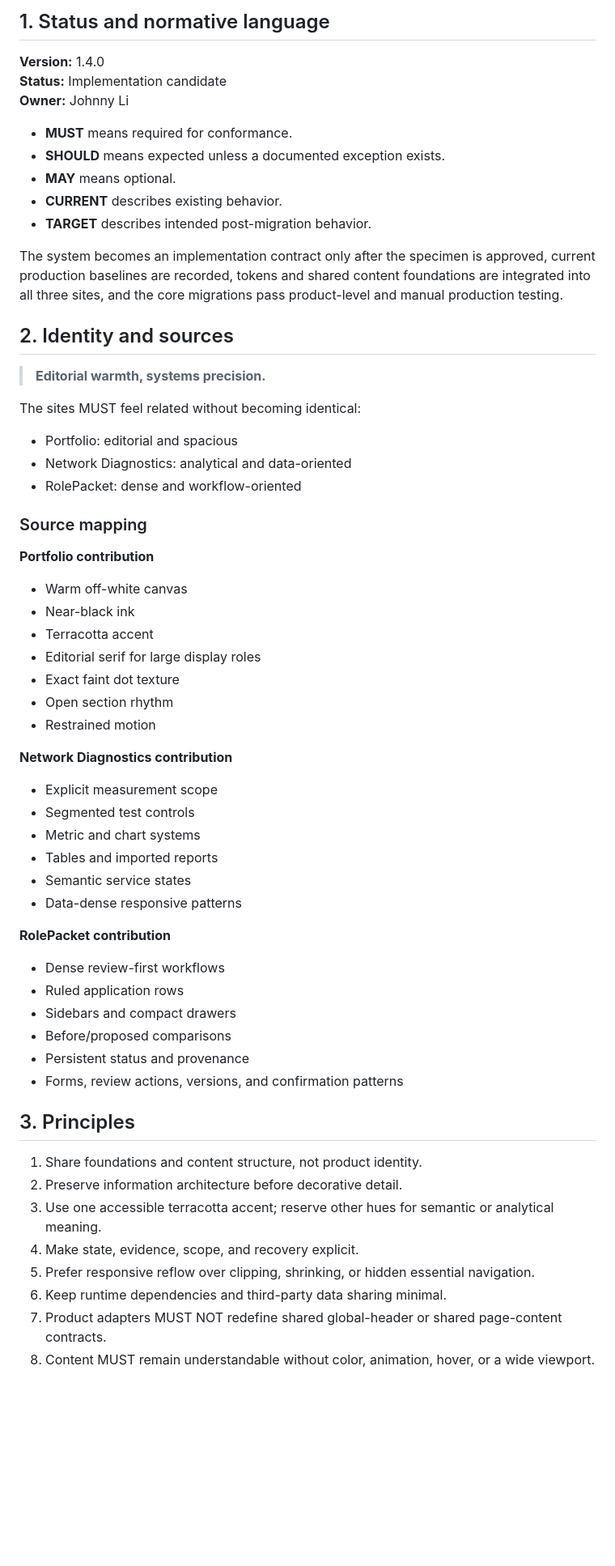
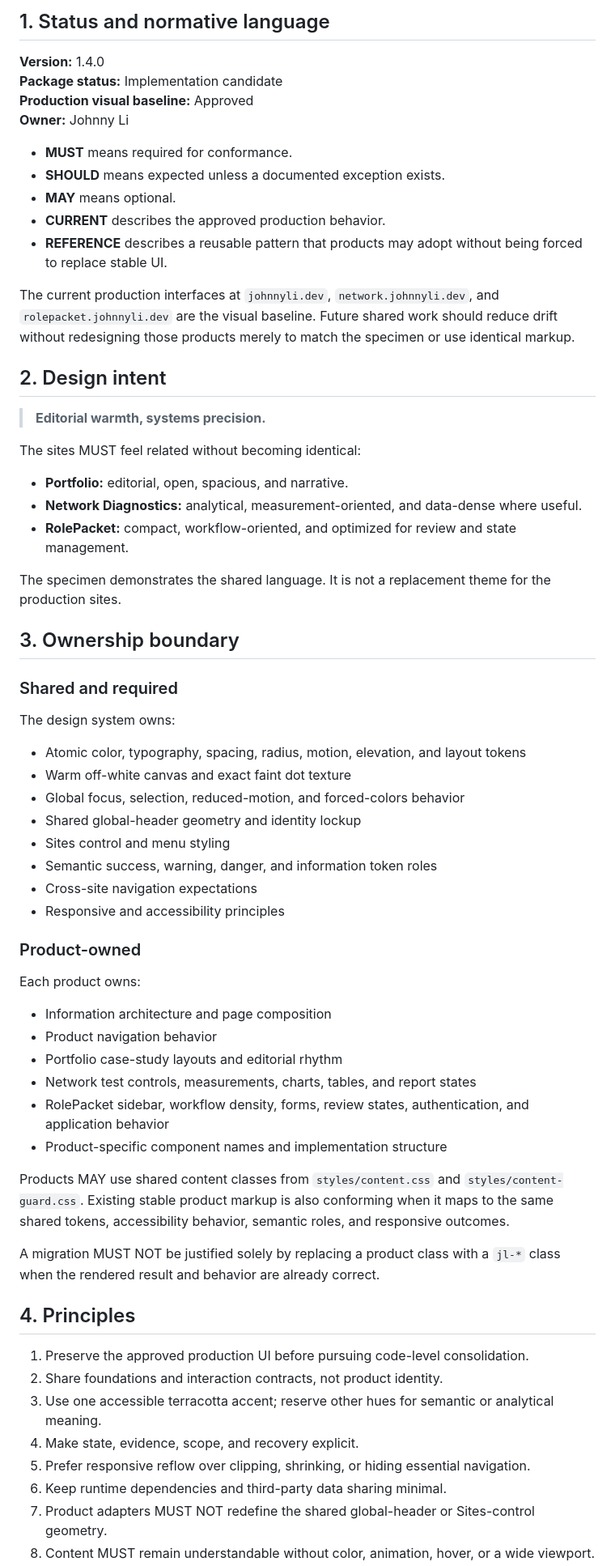
Before and after one commit to JohnnyZLi/Web-Design-System, a Markdown page: docs/DESIGN-SYSTEM.md, the part around one of its changes. Shown at 81% size. Drawn GitHub-style; blank space fills up the shorter version.

Commit message:
Align the design contract with the production interfaces

```diff
--- a/docs/DESIGN-SYSTEM.md
+++ b/docs/DESIGN-SYSTEM.md
@@ -3,64 +3,67 @@
 ## 1. Status and normative language
 
 **Version:** 1.4.0
-**Status:** Implementation candidate
+**Package status:** Implementation candidate
+**Production visual baseline:** Approved
 **Owner:** Johnny Li
 
 - **MUST** means required for conformance.
 - **SHOULD** means expected unless a documented exception exists.
 - **MAY** means optional.
-- **CURRENT** describes existing behavior.
-- **TARGET** describes intended post-migration behavior.
+- **CURRENT** describes the approved production behavior.
+- **REFERENCE** describes a reusable pattern that products may adopt without being forced to replace stable UI.
 
-The system becomes an implementation contract only after the specimen is approved, current production baselines are recorded, tokens and shared content foundations are integrated into all three sites, and the core migrations pass product-level and manual production testing.
+The current production interfaces at `johnnyli.dev`, `network.johnnyli.dev`, and `rolepacket.johnnyli.dev` are the visual baseline. Future shared work should reduce drift without redesigning those products merely to match the specimen or use identical markup.
 
-## 2. Identity and sources
+## 2. Design intent
 
 > **Editorial warmth, systems precision.**
 
 The sites MUST feel related without becoming identical:
 
-- Portfolio: editorial and spacious
-- Network Diagnostics: analytical and data-oriented
-- RolePacket: dense and workflow-oriented
+- **Portfolio:** editorial, open, spacious, and narrative.
+- **Network Diagnostics:** analytical, measurement-oriented, and data-dense where useful.
+- **RolePacket:** compact, workflow-oriented, and optimized for review and state management.
 
-### Source mapping
+The specimen demonstrates the shared language. It is not a replacement theme for the production sites.
 
-**Portfolio contribution**
+## 3. Ownership boundary
 
-- Warm off-white canvas
-- Near-black ink
-- Terracotta accent
-- Editorial serif for large display roles
-- Exact faint dot texture
-- Open section rhythm
-- Restrained motion
+### Shared and required
 
-**Network Diagnostics contribution**
+The design system owns:
 
-- Explicit measurement scope
-- Segmented test controls
-- Metric and chart systems
-- Tables and imported reports
-- Semantic service states
-- Data-dense responsive patterns
+- Atomic color, typography, spacing, radius, motion, elevation, and layout tokens
+- Warm off-white canvas and exact faint dot texture
+- Global focus, selection, reduced-motion, and forced-colors behavior
+- Shared global-header geometry and identity lockup
+- Sites control and menu styling
+- Semantic success, warning, danger, and information token roles
+- Cross-site navigation expectations
+- Responsive and accessibility principles
 
-**RolePacket contribution**
+### Product-owned
 
-- Dense review-first workflows
-- Ruled application rows
-- Sidebars and compact drawers
-- Before/proposed comparisons
-- Persistent status and provenance
-- Forms, review actions, versions, and confirmation patterns
+Each product owns:
 
-## 3. Principles
+- Information architecture and page composition
+- Product navigation behavior
+- Portfolio case-study layouts and editorial rhythm
+- Network test controls, measurements, charts, tables, and report states
+- RolePacket sidebar, workflow density, forms, review states, authentication, and application behavior
+- Product-specific component names and implementation structure
 
-1. Share foundations and content structure, not product identity.
-2. Preserve information architecture before decorative detail.
+Products MAY use shared content classes from `styles/content.css` and `styles/content-guard.css`. Existing stable product markup is also conforming when it maps to the same shared tokens, accessibility behavior, semantic roles, and responsive outcomes.
+
+A migration MUST NOT be justified solely by replacing a product class with a `jl-*` class when the rendered result and behavior are already correct.
+
+## 4. Principles
+
+1. Preserve the approved production UI before pursuing code-level consolidation.
+2. Share foundations and interaction contracts, not product identity.
 3. Use one accessible terracotta accent; reserve other hues for semantic or analytical meaning.
 4. Make state, evidence, scope, and recovery explicit.
-5. Prefer responsive reflow over clipping, shrinking, or hidden essential navigation.
+5. Prefer responsive reflow over clipping, shrinking, or hiding essential navigation.
 6. Keep runtime dependencies and third-party data sharing minimal.
-7. Product adapters MUST NOT redefine shared global-header or shared page-content contracts.
+7. Product adapters MUST NOT redefine the shared global-header or Sites-control geometry.
 8. Content MUST remain understandable without color, animation, hover, or a wide viewport.
```
Also changed, not shown: other parts of docs/DESIGN-SYSTEM.md (+117 -207 lines).
